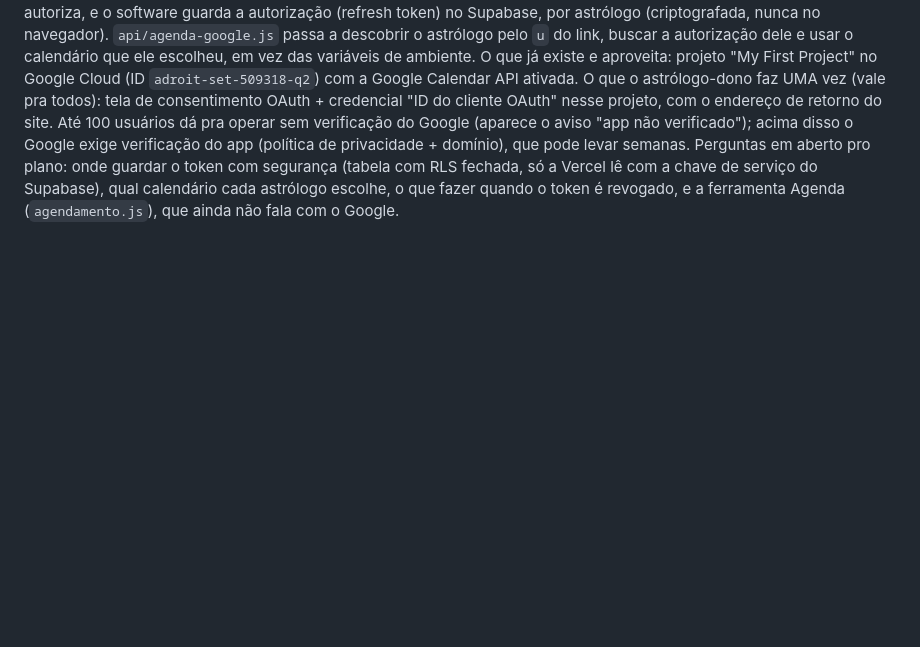
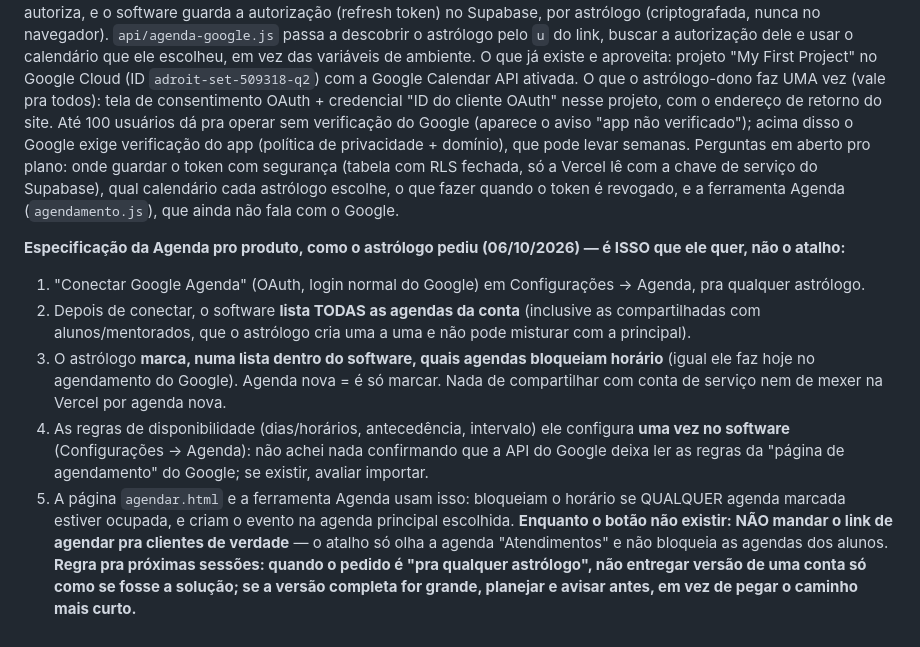
Before and after one commit to astrohellenic/astrohellenic.github.io, a Markdown page: CLAUDE.md, the part around the change. GitHub-like rendering; blank space fills up the shorter version.

Commit message:
CLAUDE.md: especificação da Agenda do produto (todas as agendas listadas, astrólogo marca quais bloqueiam) e aviso de não usar o atalho em clientes reais
Co-Authored-By: Claude Sonnet 5.5 <noreply@anthropic.com>
Claude-Session: https://claude.ai/code/session_01N4w9MBvqQV164f4DuB9sfG

```diff
--- a/CLAUDE.md
+++ b/CLAUDE.md
@@ -891,3 +891,11 @@ Tela nova com esses ícones: usar essas funções, nunca cor fixa azul.
 **ATENÇÃO — isso NÃO é a solução do produto.** O software vai ter plano de assinatura e vários astrólogos, cada um com a sua Google Agenda. A ligação acima usa UMA conta de serviço e variáveis de ambiente da Vercel (um calendário só, `GOOGLE_CALENDAR_ID`), então só serve pra quem é dono desse projeto: cada novo astrólogo teria que repetir tudo à mão, o que não é aceitável. Por isso a agenda "pro software" ainda está incompleta.
 **Caminho certo, ainda NÃO feito e que precisa ser planejado antes (decisão do astrólogo, 05/10/2026: gastou muita cota; não começar sem plano):** botão "Conectar Google Agenda" dentro das Configurações → Agenda. O astrólogo entra com a conta Google dele (OAuth), autoriza, e o software guarda a autorização (refresh token) no Supabase, por astrólogo (criptografada, nunca no navegador). `api/agenda-google.js` passa a descobrir o astrólogo pelo `u` do link, buscar a autorização dele e usar o calendário que ele escolheu, em vez das variáveis de ambiente.
 O que já existe e aproveita: projeto "My First Project" no Google Cloud (ID `adroit-set-509318-q2`) com a Google Calendar API ativada. O que o astrólogo-dono faz UMA vez (vale pra todos): tela de consentimento OAuth + credencial "ID do cliente OAuth" nesse projeto, com o endereço de retorno do site. Até 100 usuários dá pra operar sem verificação do Google (aparece o aviso "app não verificado"); acima disso o Google exige verificação do app (política de privacidade + domínio), que pode levar semanas. Perguntas em aberto pro plano: onde guardar o token com segurança (tabela com RLS fechada, só a Vercel lê com a chave de serviço do Supabase), qual calendário cada astrólogo escolhe, o que fazer quando o token é revogado, e a ferramenta Agenda (`agendamento.js`), que ainda não fala com o Google.
+
+**Especificação da Agenda pro produto, como o astrólogo pediu (06/10/2026) — é ISSO que ele quer, não o atalho:**
+1. "Conectar Google Agenda" (OAuth, login normal do Google) em Configurações → Agenda, pra qualquer astrólogo.
+2. Depois de conectar, o software **lista TODAS as agendas da conta** (inclusive as compartilhadas com alunos/mentorados, que o astrólogo cria uma a uma e não pode misturar com a principal).
+3. O astrólogo **marca, numa lista dentro do software, quais agendas bloqueiam horário** (igual ele faz hoje no agendamento do Google). Agenda nova = é só marcar. Nada de compartilhar com conta de serviço nem de mexer na Vercel por agenda nova.
+4. As regras de disponibilidade (dias/horários, antecedência, intervalo) ele configura **uma vez no software** (Configurações → Agenda): não achei nada confirmando que a API do Google deixa ler as regras da "página de agendamento" do Google; se existir, avaliar importar.
+5. A página `agendar.html` e a ferramenta Agenda usam isso: bloqueiam o horário se QUALQUER agenda marcada estiver ocupada, e criam o evento na agenda principal escolhida.
+**Enquanto o botão não existir: NÃO mandar o link de agendar pra clientes de verdade** — o atalho só olha a agenda "Atendimentos" e não bloqueia as agendas dos alunos. **Regra pra próximas sessões: quando o pedido é "pra qualquer astrólogo", não entregar versão de uma conta só como se fosse a solução; se a versão completa for grande, planejar e avisar antes, em vez de pegar o caminho mais curto.**
```
